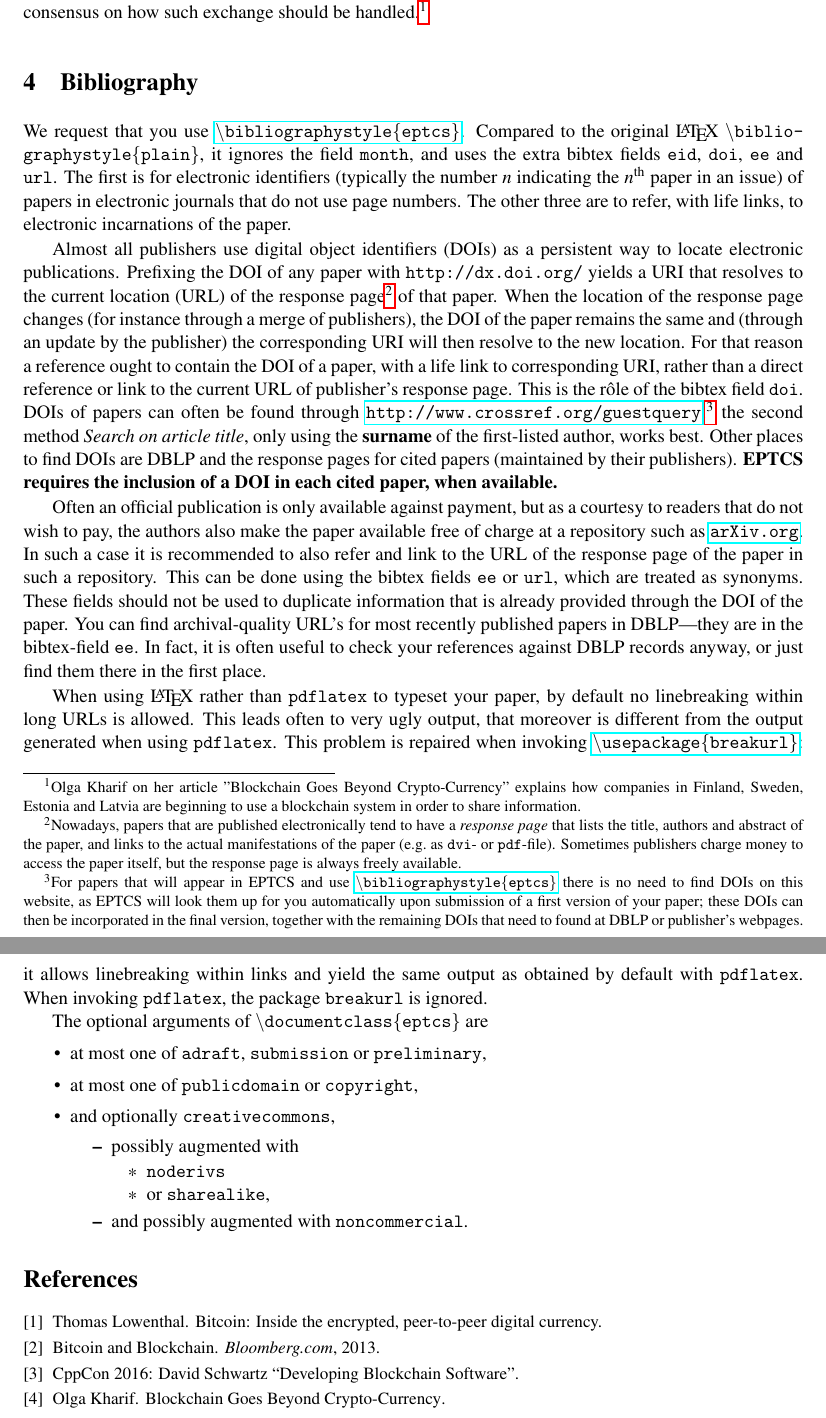
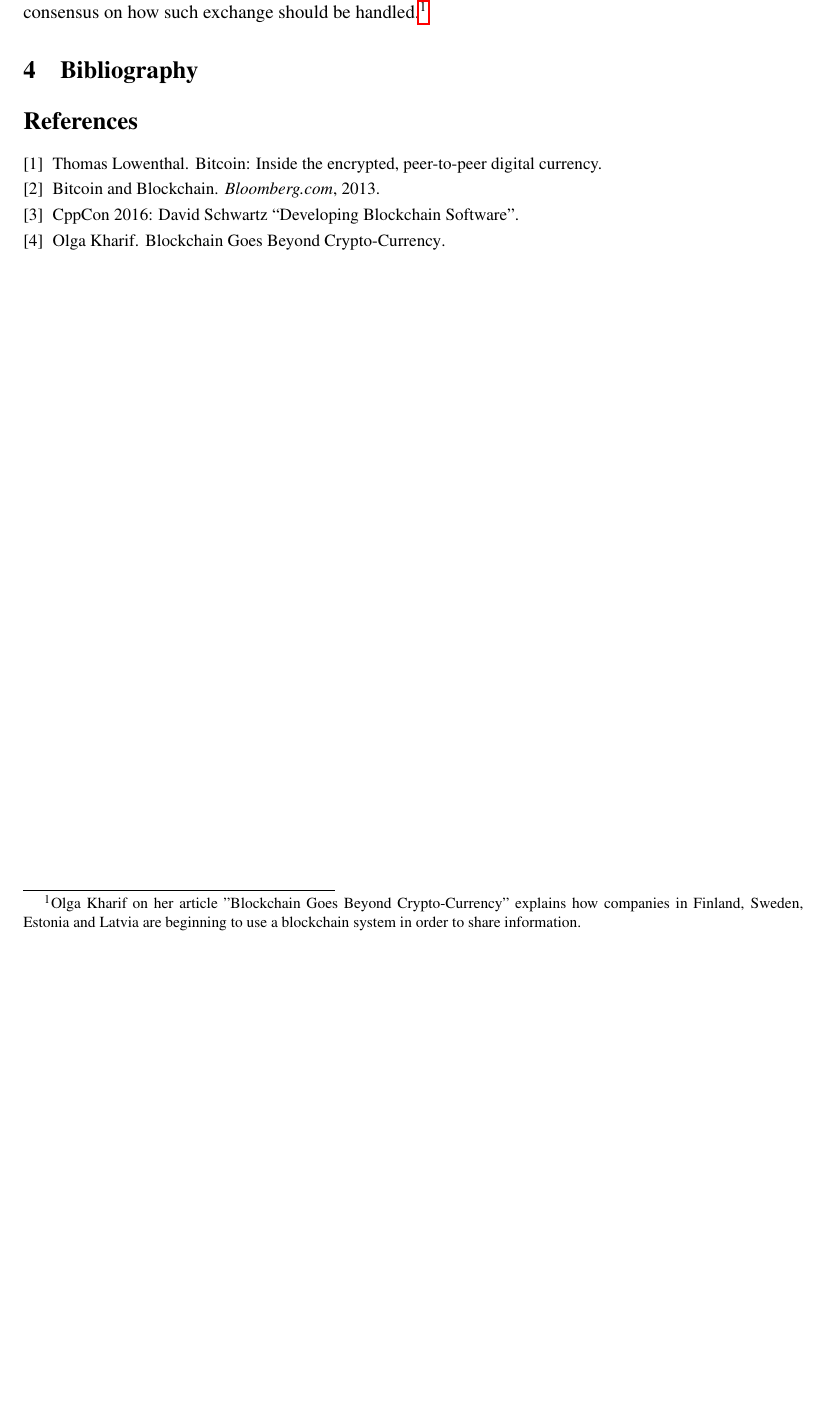
Before and after one commit to suprematis/Blockchain-methodologies-applied-to-transaction-operations-on-the-Real-Estate-Market, a LaTeX paper (final_draft.tex): two parts of pages 3 and 4 of 4 before the commit and part of page 3 of 3 after it, the two joined at a grey line, cut so that both start at the same text, the shorter picture padded with empty space. Compiled offline with pdfLaTeX; a LaTeX package or settings file that is missing is left out.

Commit message:
Removed strained text from early template.

```diff
--- a/final_draft.tex
+++ b/final_draft.tex
@@ -90,89 +90,7 @@ Currently the majority of companies that engage in gathering data to make busine
 
 \section{Bibliography}
 
-We request that you use
-\href{http://www.cse.unsw.edu.au/~rvg/EPTCS/eptcs.bst}
-{\tt $\backslash$bibliographystyle$\{$eptcs$\}$}. Compared to the original {\LaTeX}
-{\tt $\backslash$biblio\-graphystyle$\{$plain$\}$},
-it ignores the field {\tt month}, and uses the extra
-bibtex fields {\tt eid}, {\tt doi}, {\tt ee} and {\tt url}.
-The first is for electronic identifiers (typically the number $n$
-indicating the $n^{\rm th}$ paper in an issue) of papers in electronic
-journals that do not use page numbers. The other three are to refer,
-with life links, to electronic incarnations of the paper.
 
-Almost all publishers use digital object identifiers (DOIs) as a
-persistent way to locate electronic publications. Prefixing the DOI of
-any paper with {\tt http://dx.doi.org/} yields a URI that resolves to the
-current location (URL) of the response page\footnote{Nowadays, papers
-  that are published electronically tend
-  to have a \emph{response page} that lists the title, authors and
-  abstract of the paper, and links to the actual manifestations of
-  the paper (e.g.\ as {\tt dvi}- or {\tt pdf}-file). Sometimes
-  publishers charge money to access the paper itself, but the response
-  page is always freely available.}
-of that paper. When the location of the response page changes (for
-instance through a merge of publishers), the DOI of the paper remains
-the same and (through an update by the publisher) the corresponding
-URI will then resolve to the new location. For that reason a reference
-ought to contain the DOI of a paper, with a life link to corresponding
-URI, rather than a direct reference or link to the current URL of
-publisher's response page. This is the r\^ole of the bibtex field {\tt doi}.
-DOIs of papers can often be found through
-\url{http://www.crossref.org/guestquery};\footnote{For papers that will appear
-  in EPTCS and use \href{http://www.cse.unsw.edu.au/~rvg/EPTCS/eptcs.bst}
-  {\tt $\backslash$bibliographystyle$\{$eptcs$\}$} there is no need to
-  find DOIs on this website, as EPTCS will look them up for you
-  automatically upon submission of a first version of your paper;
-  these DOIs can then be incorporated in the final version, together
-  with the remaining DOIs that need to found at DBLP or publisher's webpages.}
-the second method {\it Search on article title}, only using the {\bf
-surname} of the first-listed author, works best.
-Other places to find DOIs are DBLP and the response pages for cited
-papers (maintained by their publishers).
-{\bf EPTCS requires the inclusion of a DOI in each cited paper, when available.}
-
-Often an official publication is only available against payment, but
-as a courtesy to readers that do not wish to pay, the authors also
-make the paper available free of charge at a repository such as
-\url{arXiv.org}. In such a case it is recommended to also refer and
-link to the URL of the response page of the paper in such a
-repository.  This can be done using the bibtex fields {\tt ee} or {\tt
-url}, which are treated as synonyms.  These fields should not be used
-to duplicate information that is already provided through the DOI of
-the paper.
-You can find archival-quality URL's for most recently published papers
-in DBLP---they are in the bibtex-field {\tt ee}. In fact, it is often
-useful to check your references against DBLP records anyway, or just find
-them there in the first place.
-
-When using {\LaTeX} rather than {\tt pdflatex} to typeset your paper, by
-default no linebreaking within long URLs is allowed. This leads often
-to very ugly output, that moreover is different from the output
-generated when using {\tt pdflatex}. This problem is repaired when
-invoking \href{http://www.cse.unsw.edu.au/~rvg/EPTCS/breakurl.sty}
-{\tt $\backslash$usepackage$\{$breakurl$\}$}: it allows linebreaking
-within links and yield the same output as obtained by default with
-{\tt pdflatex}.
-When invoking {\tt pdflatex}, the package {\tt breakurl} is ignored.
-
-The optional arguments of {\tt $\backslash$documentclass$\{$eptcs$\}$} are
-\begin{itemize}
-\item at most one of
-{\tt adraft},
-{\tt submission} or
-{\tt preliminary},
-\item at most one of {\tt publicdomain} or {\tt copyright},
-\item and optionally {\tt creativecommons},
-  \begin{itemize}
-  \item possibly augmented with
-    \begin{itemize}
-    \item {\tt noderivs}
-    \item or {\tt sharealike},
-    \end{itemize}
-  \item and possibly augmented with {\tt noncommercial}.
-  \end{itemize}
-\end{itemize}
 
 
 \bibliographystyle{unsrt}
```
Also changed, not shown: final_draft.tex (4 more changed lines).
